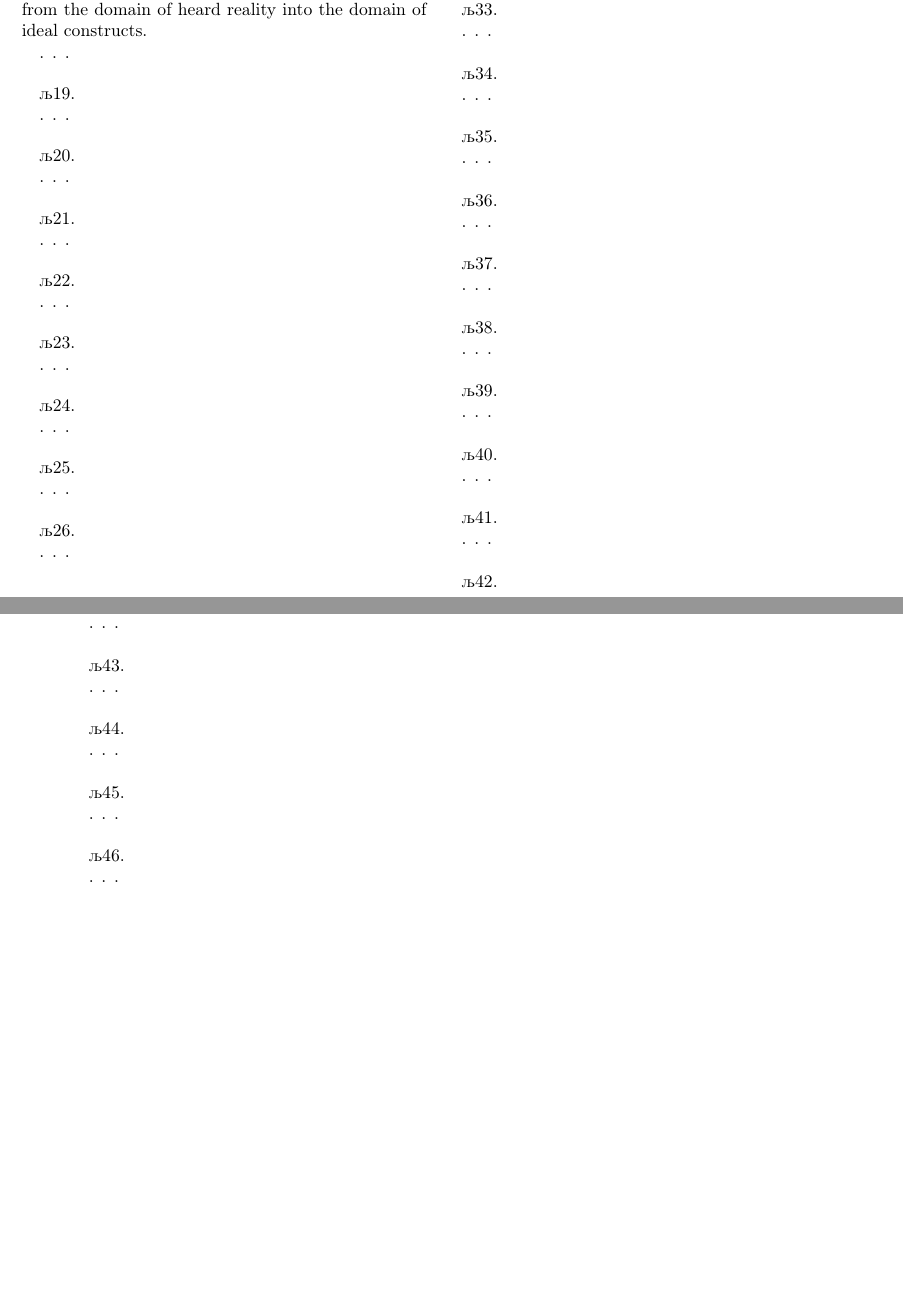
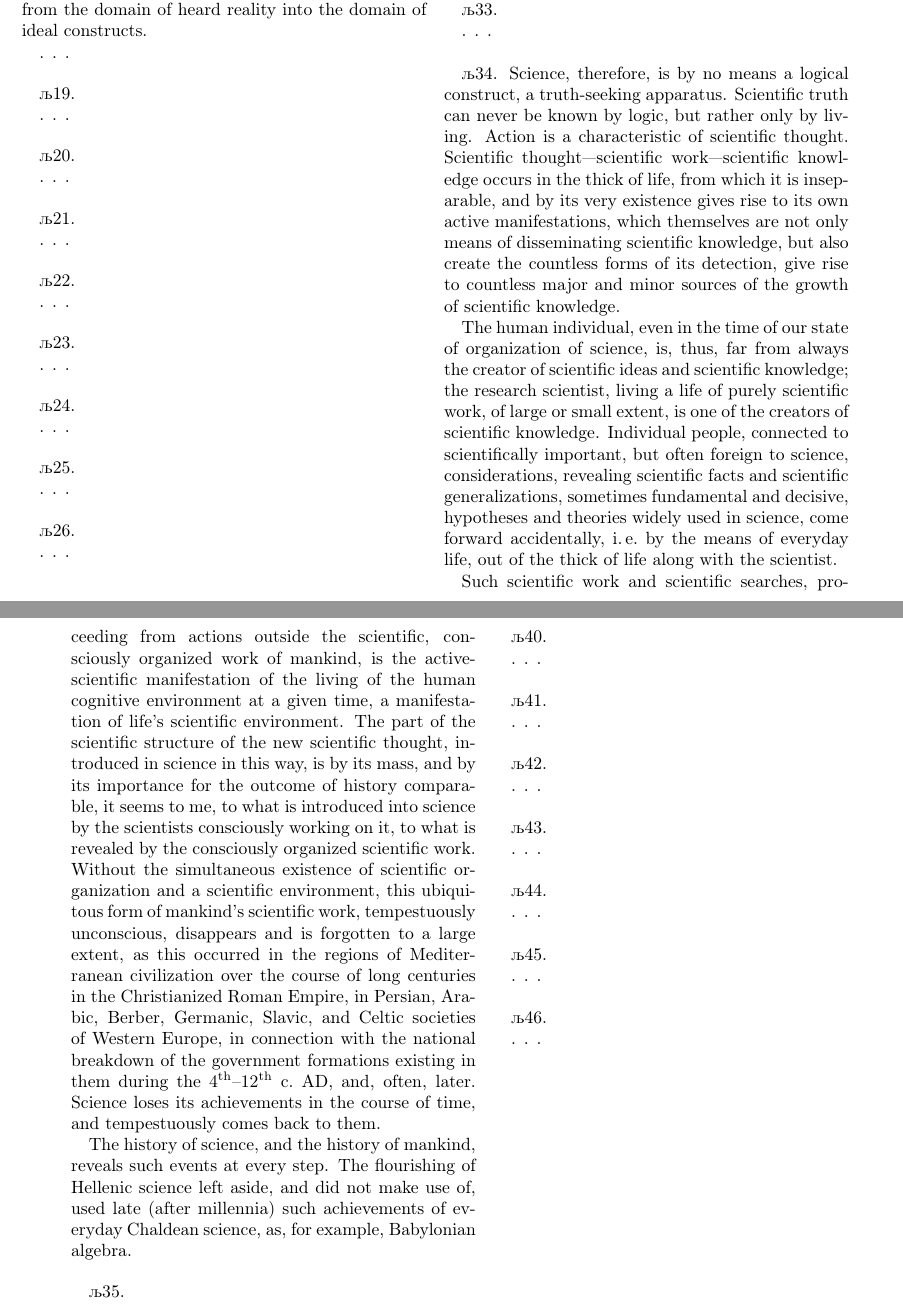
Before and after one commit to pavpen/Vernadsky-ScientificThought, a LaTeX thesis (tex/thought.tex, which reads tex/chapter-02.tex): two parts of pages 31 and 32 of 61, joined at a grey line, cut so that both start at the same text, the shorter picture padded with empty space. Compiled offline with XeLaTeX; a LaTeX package or settings file that is missing is left out.

Commit message:
Translated section 34 for MABchen :).

```diff
--- a/tex/chapter-02.tex
+++ b/tex/chapter-02.tex
@@ -361,8 +361,49 @@ ideal constructs.
 . . .
 
 \Section % 34
+Science, therefore, is by no means a logical construct, a truth-seeking
+apparatus.  Scientific truth can never be known by logic, but rather only by
+living.  \emph{Action }is a characteristic of scientific thought.  Scientific
+thought---scientific work---scientific knowledge occurs in the thick of life,
+from which it is inseparable, and by its very existence gives rise to its own
+active manifestations, which themselves are not only means of disseminating
+scientific knowledge, but also create the countless forms of its detection,
+give rise to countless major and minor sources of the growth of scientific
+knowledge.
 
-. . .
+The human individual, even in the time of our state of organization of science,
+is, thus, far from always the creator of scientific ideas and scientific
+knowledge; the research scientist, living a life of purely scientific work, of
+large or small extent, is \emph{one} of the creators of scientific knowledge.
+Individual people, connected to scientifically important, but often foreign to
+science, considerations, revealing scientific facts and scientific
+generalizations, sometimes fundamental and decisive, hypotheses and theories
+widely used in science, come forward accidentally, \ie\ by the means of
+everyday life, out of the thick of life along with the scientist.
+
+Such scientific work and scientific searches, proceeding from actions outside
+the scientific, consciously organized work of mankind, is the active-scientific
+manifestation of the living of the human cognitive environment at a given time,
+a manifestation of life's scientific environment.  The part of the scientific
+structure of the new scientific thought, introduced in science in this way, is
+by its mass, and by its importance for the outcome of history comparable, it
+seems to me, to what is introduced into science by the scientists consciously
+working on it, to what is revealed by the consciously organized scientific
+work.  Without the simultaneous existence of scientific organization and a
+scientific environment, this ubiquitous form of mankind's scientific work,
+tempestuously unconscious, disappears and is forgotten to a large extent, as
+this occurred in the regions of Mediterranean civilization over the course of
+long centuries in the Christianized Roman Empire, in Persian, Arabic, Berber,
+Germanic, Slavic, and Celtic societies of Western Europe, in connection with
+the national breakdown of the government formations existing in them during the
+$4^\mathrm{th}$--$12^\mathrm{th}$ c.\ AD, and, often, later.  Science loses its
+achievements in the course of time, and tempestuously comes back to them.
+
+The history of science, and the history of mankind, reveals such events at
+every step.  The flourishing of Hellenic science left aside, and did not make
+use of, used late (after millennia) such achievements of everyday Chaldean
+science, as, for example, Babylonian algebra.
+
 
 \Section % 35
 
```
Also changed, not shown: tex/thought.pdf.
